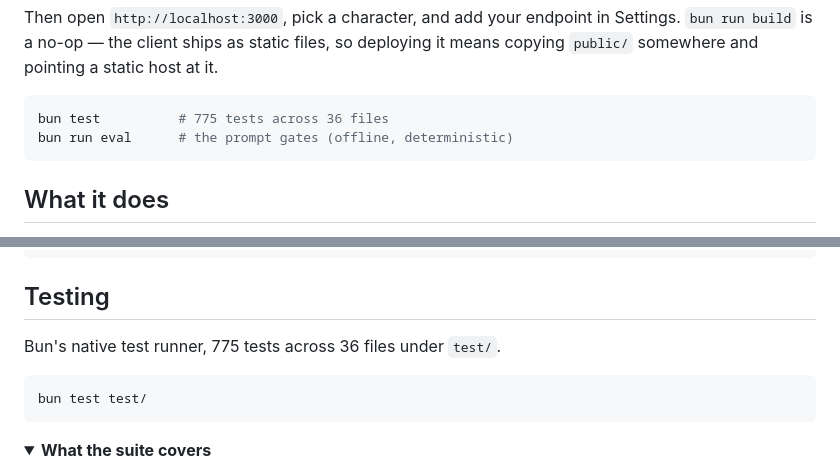
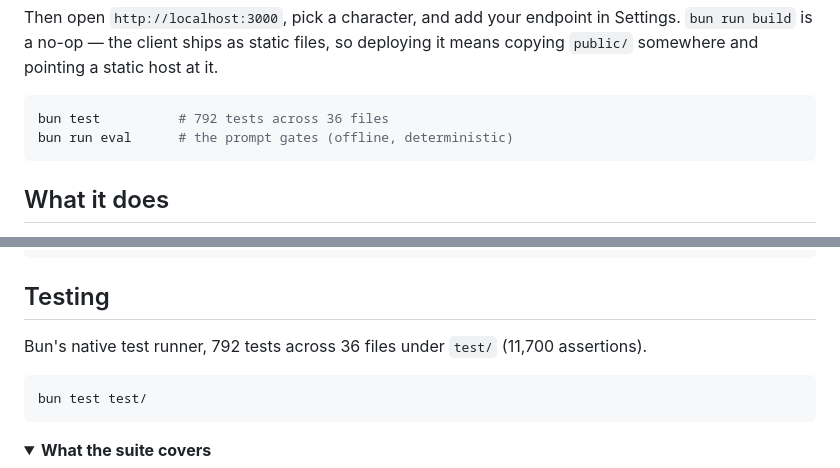
Before and after one commit to imfauzan14/vibe-rp, a Markdown page: README.md, 2 parts joined by grey strips. Rendered like a GitHub page; folded sections open.

Commit message:
docs: synchronize verified test counts and exact module line metrics

````diff
--- a/README.md
+++ b/README.md
@@ -57,7 +57,7 @@ Settings. `bun run build` is a no-op — the client ships as static files, so
 deploying it means copying `public/` somewhere and pointing a static host at it.
 
 ```bash
-bun test          # 775 tests across 36 files
+bun test          # 792 tests across 36 files
 bun run eval      # the prompt gates (offline, deterministic)
 ```
 
@@ -338,7 +338,7 @@ package.json            Scripts and metadata
 
 ## Testing
 
-Bun's native test runner, 775 tests across 36 files under `test/`.
+Bun's native test runner, 792 tests across 36 files under `test/` (11,700 assertions).
 
 ```bash
 bun test test/
````
Also changed, not shown: AGENTS.md (+18 -18 lines).
